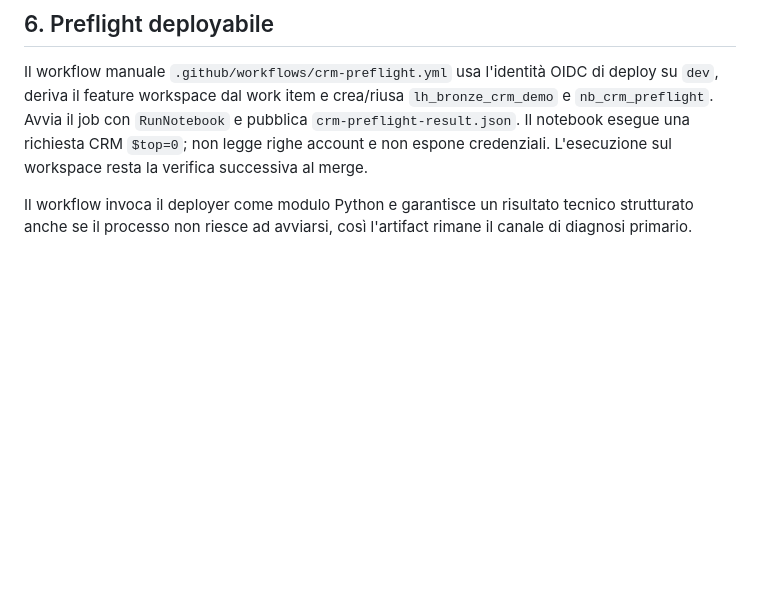
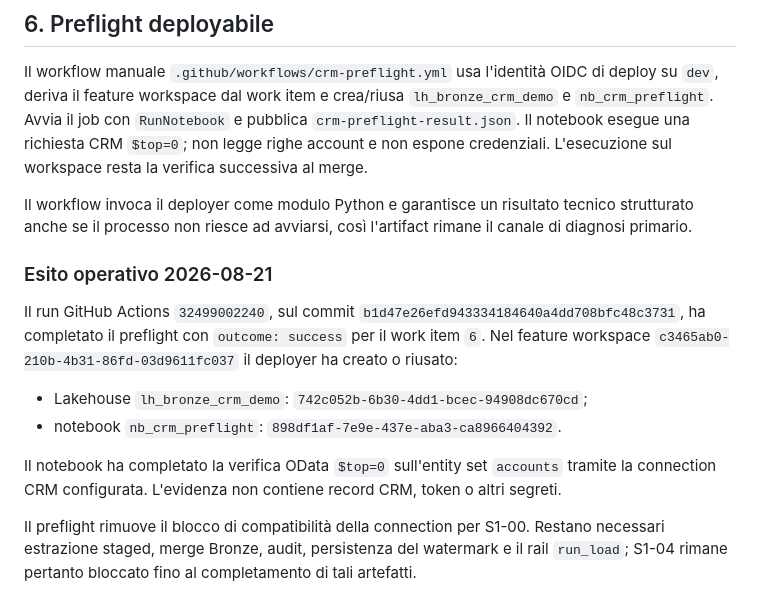
Before and after one commit to alessioandriuloagic/fabric-agentic, a Markdown page: docs/technical/09-framework-gate.md, the part around the change. GitHub-like rendering; blank space fills up the shorter version.

Commit message:
docs(crm): record successful connection preflight

```diff
--- a/docs/technical/09-framework-gate.md
+++ b/docs/technical/09-framework-gate.md
@@ -71,3 +71,19 @@ L'esecuzione sul workspace resta la verifica successiva al merge.
 
 Il workflow invoca il deployer come modulo Python e garantisce un risultato tecnico strutturato
 anche se il processo non riesce ad avviarsi, così l'artifact rimane il canale di diagnosi primario.
+
+### Esito operativo 2026-08-21
+
+Il run GitHub Actions `32499002240`, sul commit `b1d47e26efd943334184640a4dd708bfc48c3731`,
+ha completato il preflight con `outcome: success` per il work item `6`. Nel feature workspace
+`c3465ab0-210b-4b31-86fd-03d9611fc037` il deployer ha creato o riusato:
+
+- Lakehouse `lh_bronze_crm_demo`: `742c052b-6b30-4dd1-bcec-94908dc670cd`;
+- notebook `nb_crm_preflight`: `898df1af-7e9e-437e-aba3-ca8966404392`.
+
+Il notebook ha completato la verifica OData `$top=0` sull'entity set `accounts` tramite la
+connection CRM configurata. L'evidenza non contiene record CRM, token o altri segreti.
+
+Il preflight rimuove il blocco di compatibilità della connection per S1-00. Restano necessari
+estrazione staged, merge Bronze, audit, persistenza del watermark e il rail `run_load`; S1-04
+rimane pertanto bloccato fino al completamento di tali artefatti.
```
Also changed, not shown: CHANGELOG.md (+3 -0 lines).
